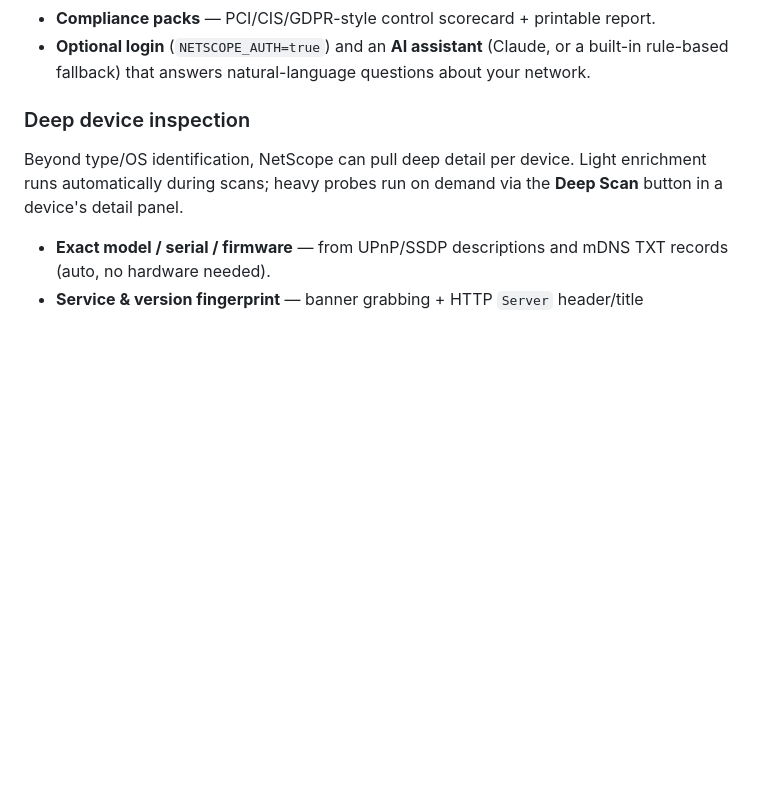
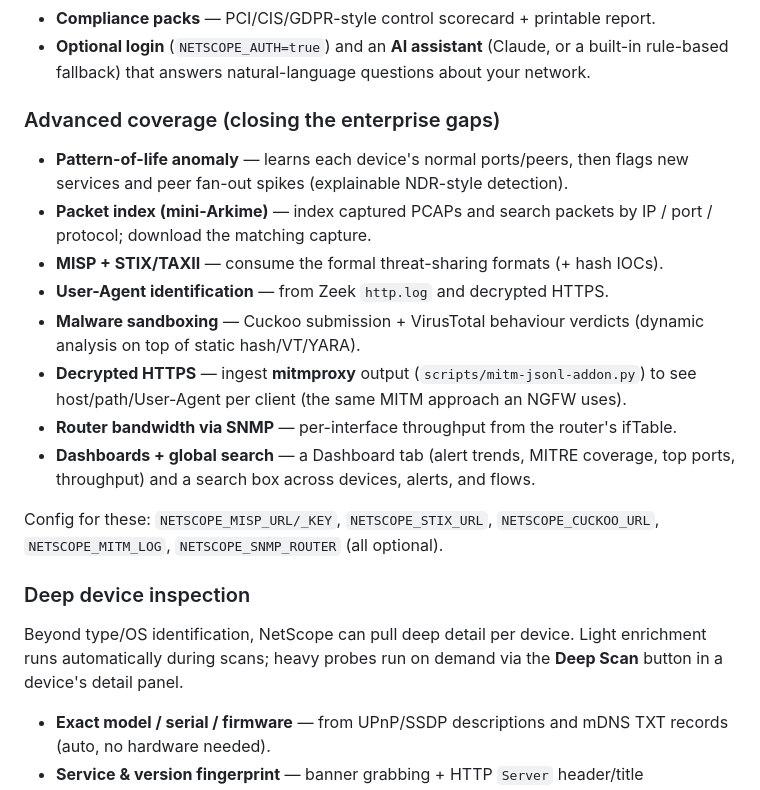
Before and after one commit to hatimtoor/OG-Network-Scanner, a Markdown page: README.md, the part around the change. Drawn GitHub-style; blank space fills up the shorter version.

Commit message:
docs: document gap-closure features + config

```diff
--- a/README.md
+++ b/README.md
@@ -77,6 +77,25 @@ NetScope has grown from a scanner into a Security-Onion-class monitoring platfor
 - **Compliance packs** — PCI/CIS/GDPR-style control scorecard + printable report.
 - **Optional login** (`NETSCOPE_AUTH=true`) and an **AI assistant** (Claude, or a
   built-in rule-based fallback) that answers natural-language questions about your network.
+
+### Advanced coverage (closing the enterprise gaps)
+
+- **Pattern-of-life anomaly** — learns each device's normal ports/peers, then flags new
+  services and peer fan-out spikes (explainable NDR-style detection).
+- **Packet index (mini-Arkime)** — index captured PCAPs and search packets by IP / port /
+  protocol; download the matching capture.
+- **MISP + STIX/TAXII** — consume the formal threat-sharing formats (+ hash IOCs).
+- **User-Agent identification** — from Zeek `http.log` and decrypted HTTPS.
+- **Malware sandboxing** — Cuckoo submission + VirusTotal behaviour verdicts (dynamic
+  analysis on top of static hash/VT/YARA).
+- **Decrypted HTTPS** — ingest **mitmproxy** output (`scripts/mitm-jsonl-addon.py`) to see
+  host/path/User-Agent per client (the same MITM approach an NGFW uses).
+- **Router bandwidth via SNMP** — per-interface throughput from the router's ifTable.
+- **Dashboards + global search** — a Dashboard tab (alert trends, MITRE coverage, top
+  ports, throughput) and a search box across devices, alerts, and flows.
+
+Config for these: `NETSCOPE_MISP_URL/_KEY`, `NETSCOPE_STIX_URL`, `NETSCOPE_CUCKOO_URL`,
+`NETSCOPE_MITM_LOG`, `NETSCOPE_SNMP_ROUTER` (all optional).
 
 ### Deep device inspection
 
```
